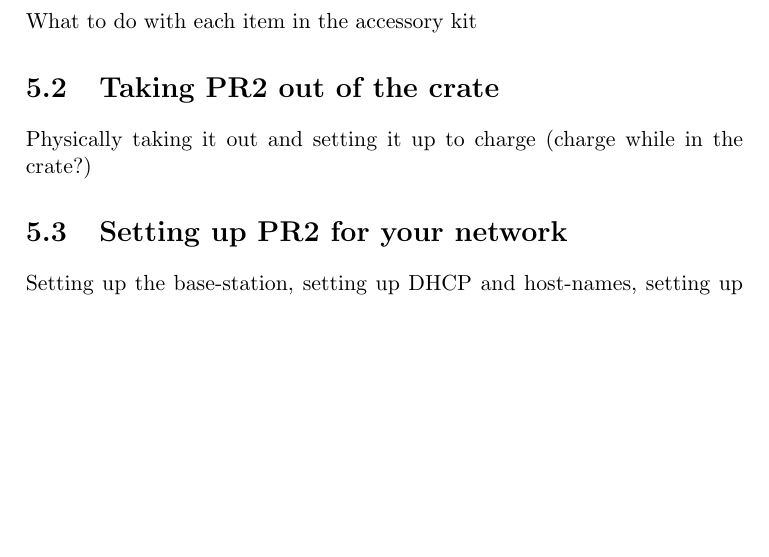
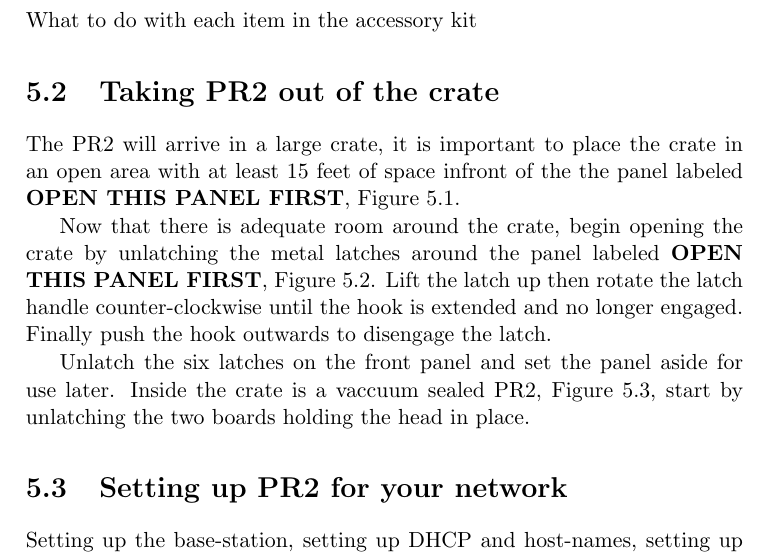
Before and after one commit to PR2/pr2_docs, a LaTeX thesis (pr2_manual/main.tex, which reads pr2_manual/5_pr2_software.tex): part of page 63 of 85 before the commit and part of page 63 of 87 after it, cut so that both start at the same text, the shorter picture padded with empty space. Compiled offline with pdfLaTeX.

Commit message:
starting uncrating

```diff
--- a/pr2_manual/5_pr2_software.tex
+++ b/pr2_manual/5_pr2_software.tex
@@ -3,4 +3,6 @@
 \section{The accessory kit}
 What to do with each item in the accessory kit
 \section{Taking PR2 out of the crate}
-Physically taking it out and setting it up to charge (charge while in the crate?)
+The PR2 will arrive in a large crate, it is important to place the crate in an
+open area with at least 15 feet of space infront of the the panel labeled {\bf
+  OPEN THIS PANEL FIRST}, Figure~\ref{fig:crate_space}.
@@ -6,0 +14,8 @@
+\label{fig:crate_space}
+\end{figure}
+
+Now that there is adequate room around the crate, begin opening the crate by
+unlatching the metal latches around the panel labeled {\bf OPEN THIS PANEL
+  FIRST}, Figure~\ref{fig:unlatch}. Lift the latch up then rotate the latch
+handle counter-clockwise until the hook is extended and no longer
+engaged. Finally push the hook outwards to disengage the latch.
@@ -6,0 +27,7 @@
+\label{fig:unlatch}
+\end{figure}
+
+Unlatch the six latches on the front panel and set the panel aside for
+use later. Inside the crate is a vaccuum sealed PR2,
+Figure~\ref{fig:sealPR2}, start by unlatching the two boards holding
+the head in place.
@@ -7,3 +39,10 @@
+\label{fig:sealPR2}
+\end{figure}
+
+
+
+
+
 \section{Setting up PR2 for your network}
 Setting up the base-station, setting up DHCP and host-names, setting up the wireless network to allow base-station access.
 \section{Creating initial user accounts}
```
Also changed, not shown: pr2_manual/images/unlatching.png (added), pr2_manual/5_pr2_software.tex (15 more changed lines), 2 other files.
